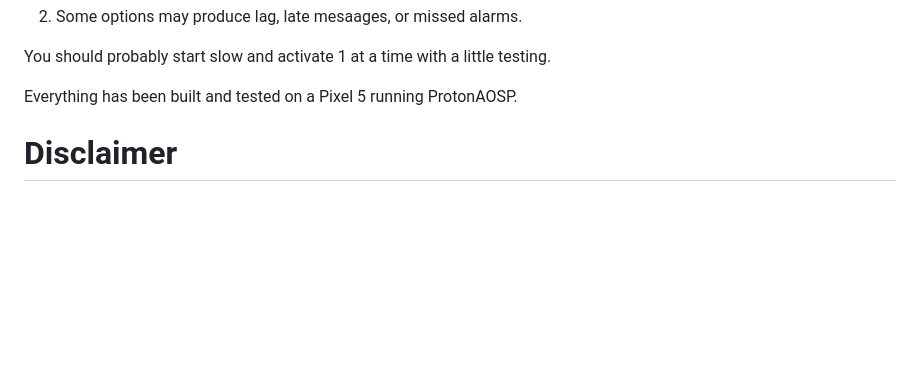
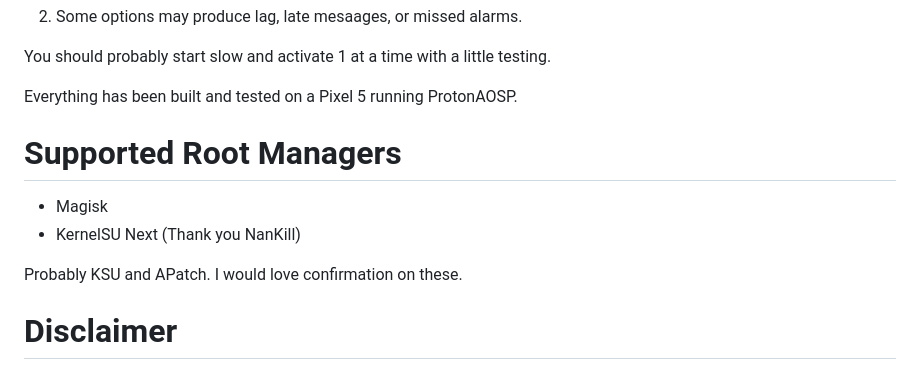
Before and after one commit to vikasmistry/Xtreme-Battery-Saver, a Markdown page: README.md, the part around the change. Rendered like a GitHub page; blank space fills up the shorter version.

Commit message:
Update README.md
Show Supported Root Managers
Add Magisk and KSU Next to Supported Root Methods

Thank you NanKill

```diff
--- a/README.md
+++ b/README.md
@@ -11,6 +11,12 @@ Most of the options are safe, meaning
 You should probably start slow and activate 1 at a time with a little testing.
 
 Everything has been built and tested on a Pixel 5 running ProtonAOSP.
+
+# Supported Root Managers
+- Magisk
+- KernelSU Next (Thank you NanKill)
+
+Probably KSU and APatch. I would love confirmation on these.
 
 # Disclaimer
 I am NOT responsible for any damages or data loss this software may cause. By using this software you accept the risks of using it.
```
